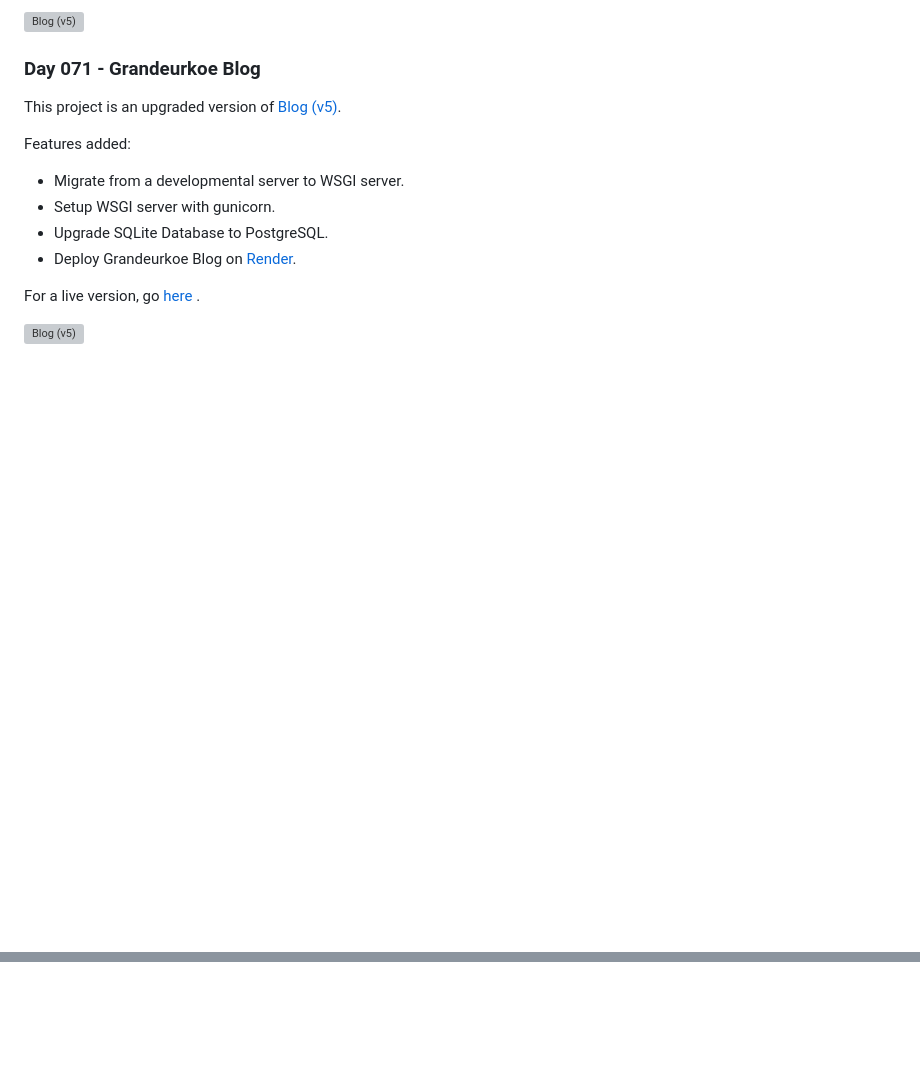
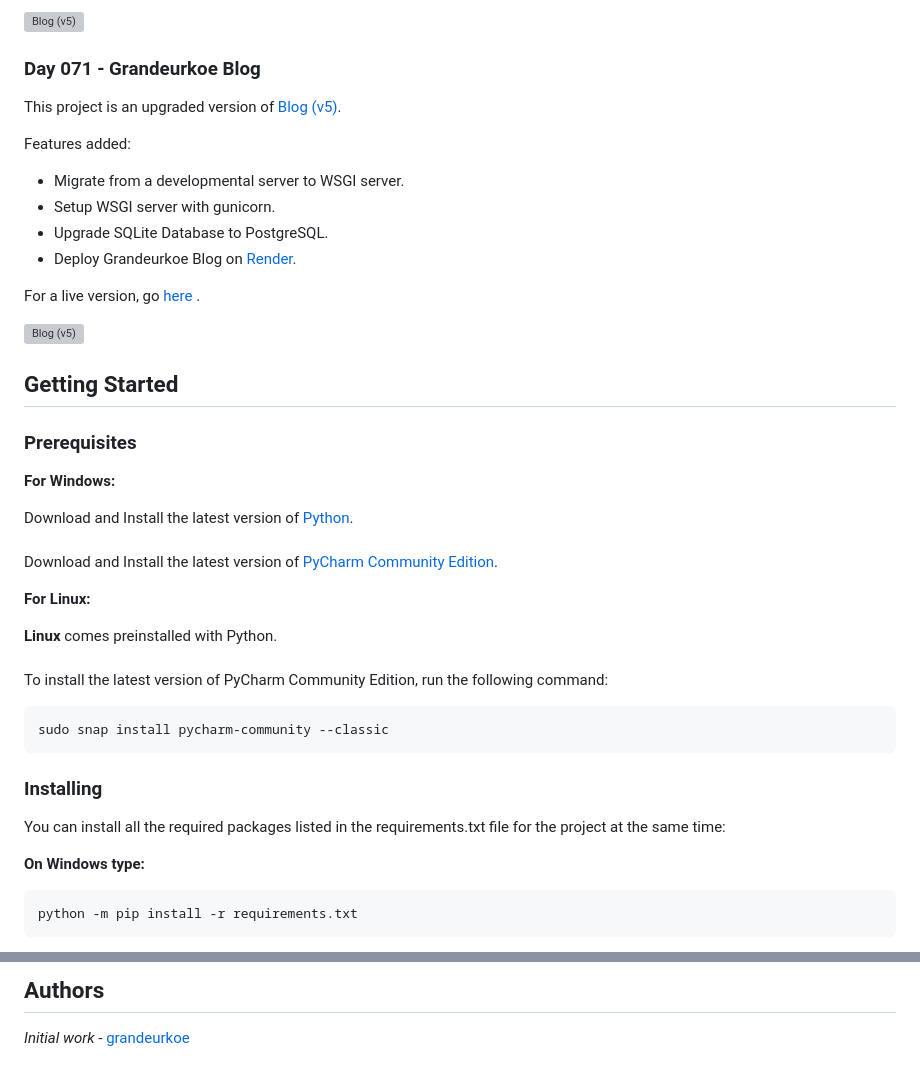
Before and after one commit to grandeurkoe/python-flask-web-development-projects, a Markdown page: README.md, 2 parts joined by grey strips. Rendered like a GitHub page; blank space fills up the shorter version; grey boxes are pictures that could not be loaded.

````diff
--- a/README.md
+++ b/README.md
@@ -278,3 +278,35 @@ Features added:
 For a live version, go [here](https://grandeurkoe-blog.onrender.com/) .
 
 ![Blog (v5)](blog-with-users/blog-with-users.gif)
+
+## Getting Started
+
+### Prerequisites
+
+<b>For Windows:</b>
+<br/>
+
+Download and Install the latest version of [Python](https://www.python.org/downloads/).<br/><br/>
+Download and Install the latest version of [PyCharm Community Edition](https://www.jetbrains.com/pycharm/download/?section=windows).<br/>
+
+
+<b>For Linux:</b>
+<br/>
+
+<b>Linux</b> comes preinstalled with Python.<br/><br/>
+To install the latest version of PyCharm Community Edition, run the following command:
+```
+sudo snap install pycharm-community --classic
+```
+
+### Installing
+
+You can install all the required packages listed in the requirements.txt file for the project at the same time:
+
+
+<b>On Windows type:</b>
+<br/>
+```
+python -m pip install -r requirements.txt
+```
+
@@ -280,0 +337,3 @@ For a live version, go [here](https://grandeurkoe-blog.onrender.com/) .
+## Authors
+
+*Initial work* - [grandeurkoe](https://github.com/grandeurkoe)
````
Also changed, not shown: other parts of README.md (+24 -0 lines).
